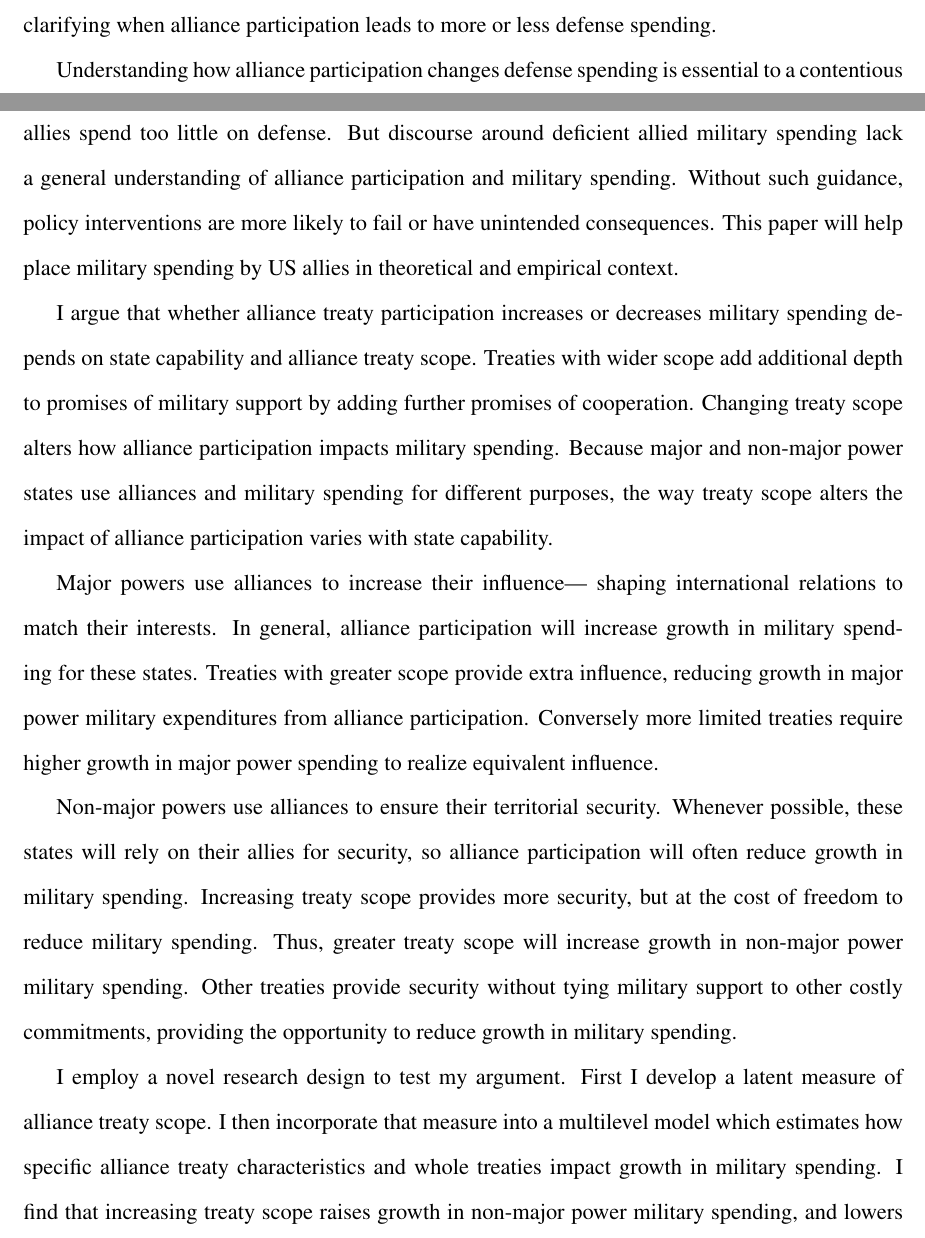
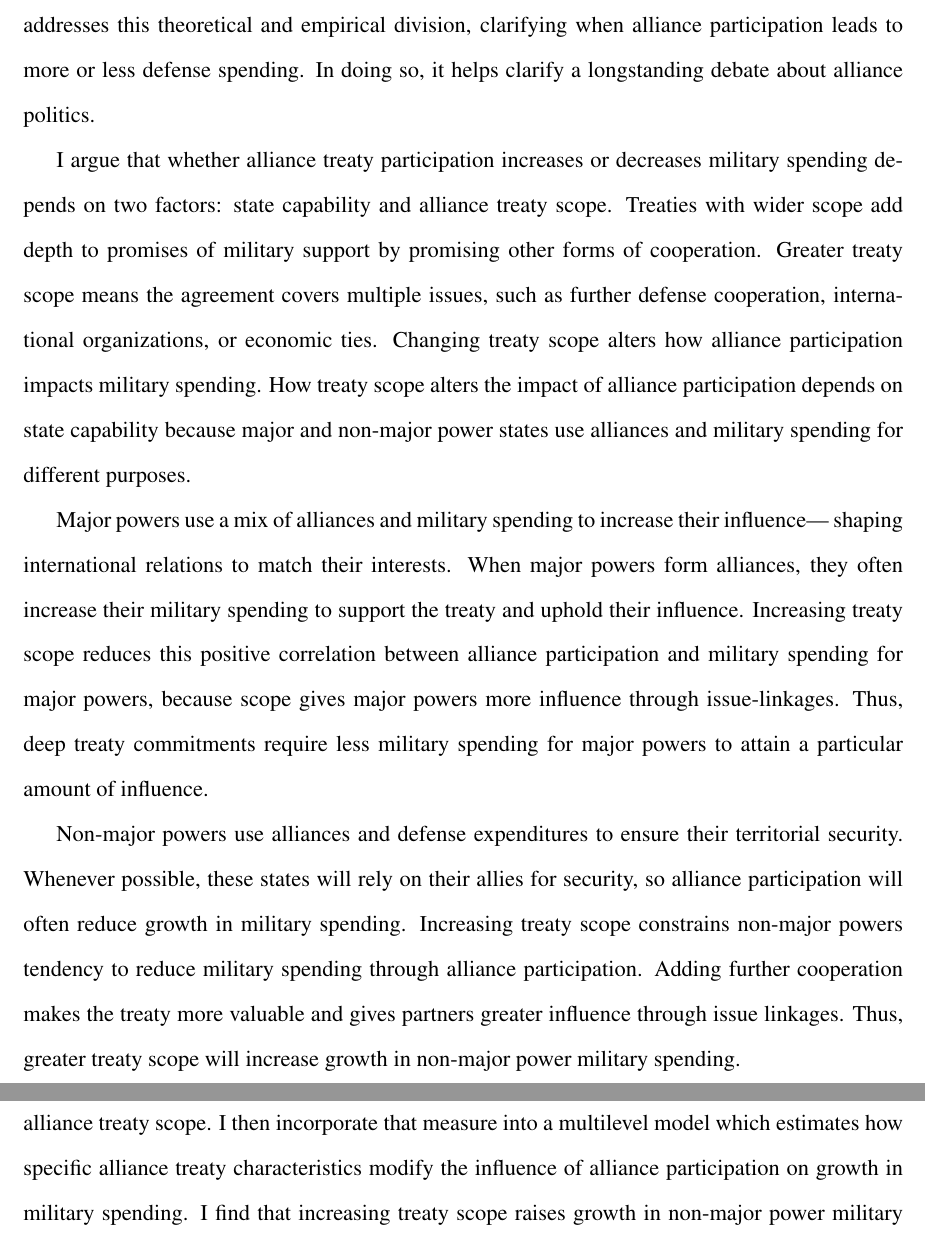
Before and after one commit to joshuaalley/arms-allies, a LaTeX paper (manuscript/arms-allies-paper.tex): two parts of pages 2 and 3 of 45 before the commit and two parts of pages 3 and 4 of 45 after it, joined at a grey line, cut so that both start at the same text. Compiled offline with pdfLaTeX.

Commit message:
Edit introduction- focus on arg.

```diff
--- a/manuscript/arms-allies-paper.tex
+++ b/manuscript/arms-allies-paper.tex
@@ -58,35 +58,30 @@ The foreign entanglement group predicts alliance participants will spend more on
 This paper addresses this theoretical and empirical division, clarifying when alliance participation leads to more or less defense spending.
+In doing so, it helps clarify a longstanding debate about alliance politics.
 
 
-Understanding how alliance participation changes defense spending is essential to a contentious debate in US foreign policy.
-US policymakers from Eisenhower to Trump have complained that allies spend too little on defense.
-But discourse around deficient allied military spending lack a general understanding of alliance participation and military spending.
-Without such guidance, policy interventions are more likely to fail or have unintended consequences.
-This paper will help place military spending by US allies in theoretical and empirical context.
+I argue that whether alliance treaty participation increases or decreases military spending depends on two factors: state capability and alliance treaty scope.
+Treaties with wider scope add depth to promises of military support by promising other forms of cooperation.
+Greater treaty scope means the agreement covers multiple issues, such as further defense cooperation, international organizations, or economic ties.
+Changing treaty scope alters how alliance participation impacts military spending.
+How treaty scope alters the impact of alliance participation depends on state capability because major and non-major power states use alliances and military spending for different purposes.
 
 
-I argue that whether alliance treaty participation increases or decreases military spending depends on state capability and alliance treaty scope.
-Treaties with wider scope add additional depth to promises of military support by adding further promises of cooperation.
-Changing treaty scope alters how alliance participation impacts military spending.
-Because major and non-major power states use alliances and military spending for different purposes, the way treaty scope alters the impact of alliance participation varies with state capability.
+Major powers use a mix of alliances and military spending to increase their influence--- shaping international relations to match their interests.
+When major powers form alliances, they often increase their military spending to support the treaty and uphold their influence.
+Increasing treaty scope reduces this positive correlation between alliance participation and military spending for major powers, because scope gives major powers more influence through issue-linkages.
+Thus, deep treaty commitments require less military spending for major powers to attain a particular amount of influence.
 
 
-Major powers use alliances to increase their influence--- shaping international relations to match their interests.
-In general, alliance participation will increase growth in military spending for these states.
-Treaties with greater scope provide extra influence, reducing growth in major power military expenditures from alliance participation.
-Conversely more limited treaties require higher growth in major power spending to realize equivalent influence.
-
-
-Non-major powers use alliances to ensure their territorial security.
+Non-major powers use alliances and defense expenditures to ensure their territorial security.
 Whenever possible, these states will rely on their allies for security, so alliance participation will often reduce growth in military spending.
-Increasing treaty scope provides more security, but at the cost of freedom to reduce military spending.
+Increasing treaty scope constrains non-major powers tendency to reduce military spending through alliance participation.
+Adding further cooperation makes the treaty more valuable and gives partners greater influence through issue linkages.
 Thus, greater treaty scope will increase growth in non-major power military spending.
-Other treaties provide security without tying military support to other costly commitments, providing the opportunity to reduce growth in military spending.
 
 
 I employ a novel research design to test my argument.
-First I develop a latent measure of alliance treaty scope.
-I then incorporate that measure into a multilevel model which estimates how specific alliance treaty characteristics and whole treaties impact growth in military spending.
-I find that increasing treaty scope raises growth in non-major power military spending, and lowers growth in major power military spending.
+First, I develop a latent measure of alliance treaty scope.
+I then incorporate that measure into a multilevel model which estimates how specific alliance treaty characteristics modify the influence of alliance participation on growth in military spending.
+I find that increasing treaty scope raises growth in non-major power military spending from alliance participation, and lowers growth in major power military spending from alliance participation.
 
 
```
Also changed, not shown: manuscript/arms-allies-paper.pdf, manuscript/arms-allies-paper.tex (35 more changed lines).
